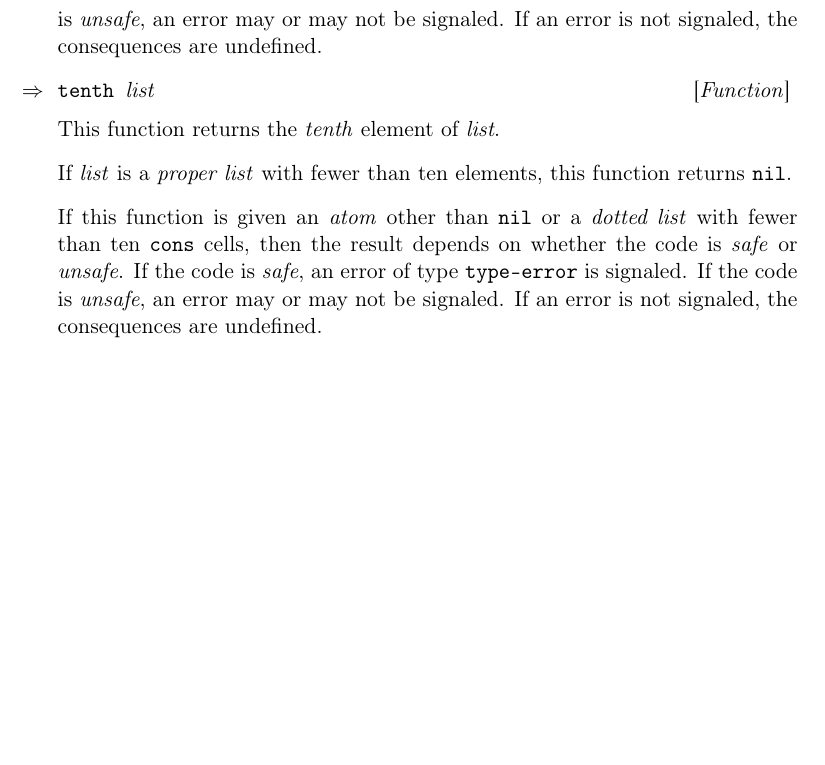
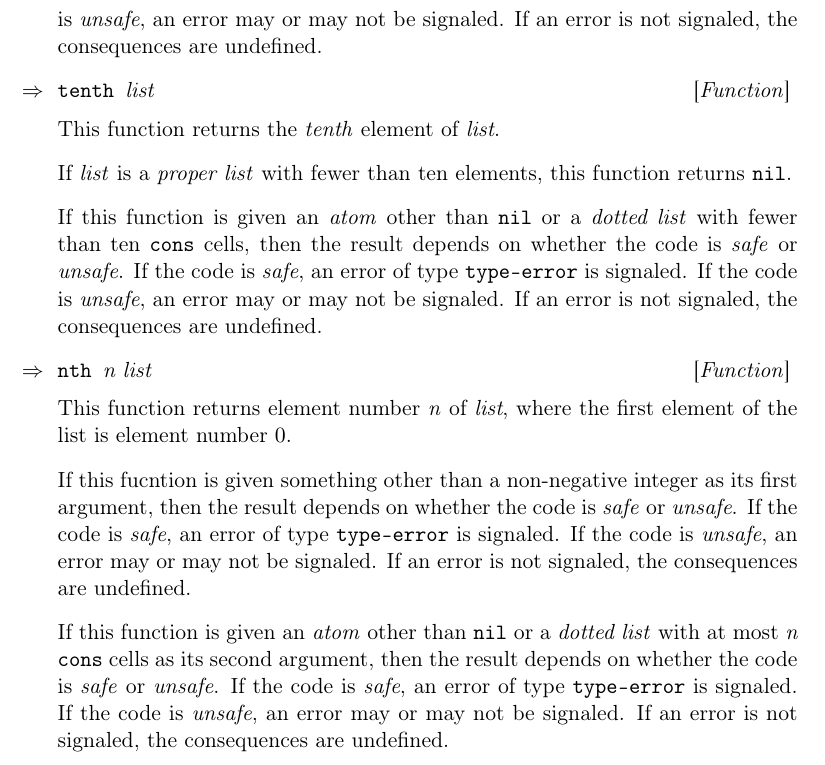
Before and after one commit to robert-strandh/CL-reference, a LaTeX book (English/cl-reference.tex, which reads English/chap-lists.tex): part of page 18 of 30, cut so that both start at the same text, the shorter picture padded with empty space. Compiled offline with pdfLaTeX.

Commit message:
Added description of NTH.

```diff
--- a/English/chap-lists.tex
+++ b/English/chap-lists.tex
@@ -157,3 +157,23 @@ If the code is \emph{safe}, an error of type \texttt{type-error} is
 signaled.  If the code is \emph{unsafe}, an error may or may not be
 signaled.  If an error is not signaled, the consequences are
 undefined.
+
+\Defun {nth} {n list}
+
+This function returns element number \textit{n} of \textit{list},
+where the first element of the list is element number $0$.
+
+If this fucntion is given something other than a non-negative integer
+as its first argument, then the result depends on whether the code is
+\emph{safe} or \emph{unsafe}.  If the code is \emph{safe}, an error of
+type \texttt{type-error} is signaled.  If the code is \emph{unsafe},
+an error may or may not be signaled.  If an error is not signaled, the
+consequences are undefined.
+
+If this function is given an \emph{atom} other than \texttt{nil} or a
+\emph{dotted list} with at most \textit{n} \texttt{cons} cells as its
+second argument, then the result depends on whether the code is
+\emph{safe} or \emph{unsafe}.  If the code is \emph{safe}, an error of
+type \texttt{type-error} is signaled.  If the code is \emph{unsafe},
+an error may or may not be signaled.  If an error is not signaled, the
+consequences are undefined.
```
